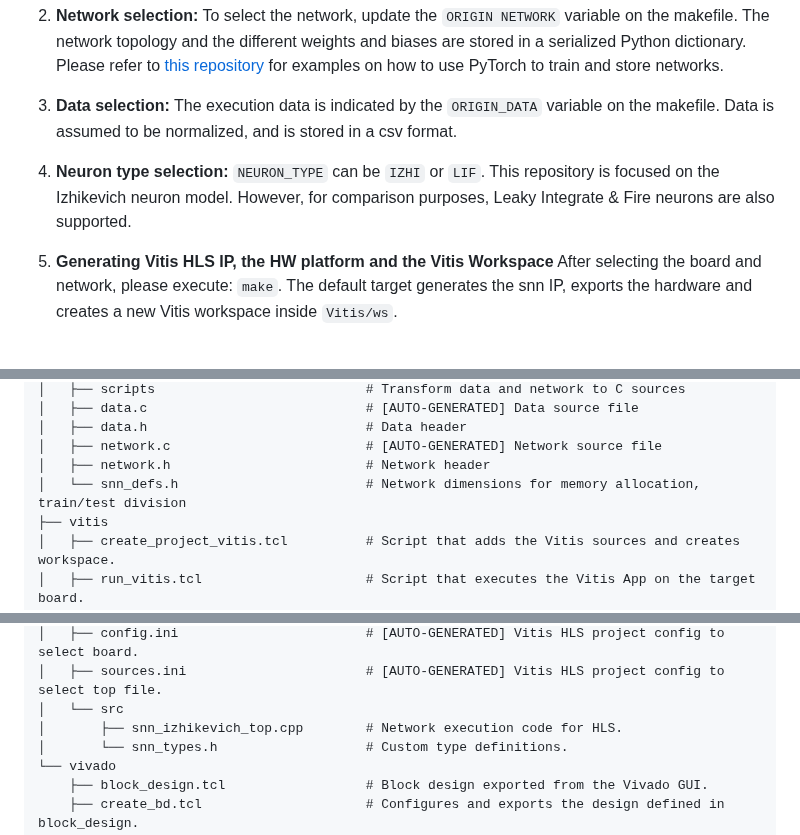
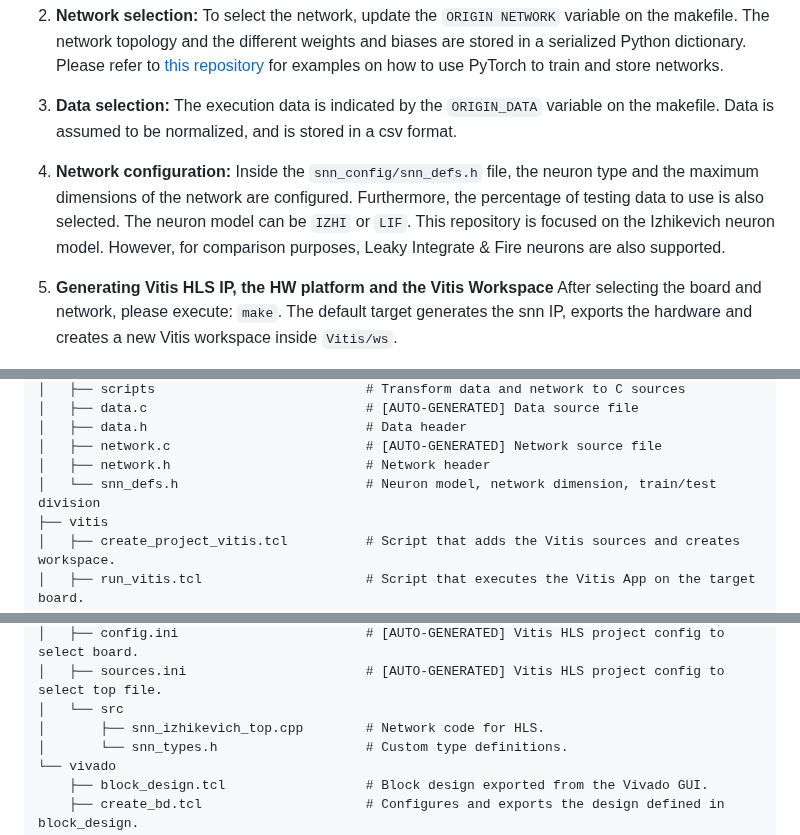
Before and after one commit to HectorRguez/snn_izhikevich, a Markdown page: README.md, 3 parts joined by grey strips. Drawn GitHub-style.

Commit message:
Updated README to reflect changes in neuron selection

````diff
--- a/README.md
+++ b/README.md
@@ -33,7 +33,7 @@ The network topology and the different weights and biases are stored in a serial
 
 3. **Data selection:** The execution data is indicated by the `ORIGIN_DATA` variable on the makefile. Data is assumed to be normalized, and is stored in a csv format.
 
-3. **Neuron type selection:** `NEURON_TYPE` can be `IZHI` or `LIF`. This repository is focused on the Izhikevich neuron model. However, for comparison purposes, Leaky Integrate & Fire neurons are also supported.
+3. **Network configuration:** Inside the `snn_config/snn_defs.h` file, the neuron type and the maximum dimensions of the network are configured. Furthermore, the percentage of testing data to use is also selected. The neuron model can be `IZHI` or `LIF`. This repository is focused on the Izhikevich neuron model. However, for comparison purposes, Leaky Integrate & Fire neurons are also supported.
 
 3. **Generating Vitis HLS IP, the HW platform and the Vitis Workspace** After selecting the board and network, please execute: ```make```. The default target generates the snn IP, exports the hardware and creates a new Vitis workspace inside `Vitis/ws`.
 
@@ -55,7 +55,7 @@ The network topology and the different weights and biases are stored in a serial
 │   ├── data.h                            # Data header
 │   ├── network.c                         # [AUTO-GENERATED] Network source file
 │   ├── network.h                         # Network header
-│   └── snn_defs.h                        # Network dimensions for memory allocation, train/test division
+│   └── snn_defs.h                        # Neuron model, network dimension, train/test division
 ├── vitis
 │   ├── create_project_vitis.tcl          # Script that adds the Vitis sources and creates workspace.
 │   ├── run_vitis.tcl                     # Script that executes the Vitis App on the target board.
@@ -77,7 +77,7 @@ The network topology and the different weights and biases are stored in a serial
 │   ├── config.ini                        # [AUTO-GENERATED] Vitis HLS project config to select board.
 │   ├── sources.ini                       # [AUTO-GENERATED] Vitis HLS project config to select top file.
 │   └── src
-│       ├── snn_izhikevich_top.cpp        # Network execution code for HLS.
+│       ├── snn_izhikevich_top.cpp        # Network code for HLS.
 │       └── snn_types.h                   # Custom type definitions.
 └── vivado
     ├── block_design.tcl                  # Block design exported from the Vivado GUI.
````
